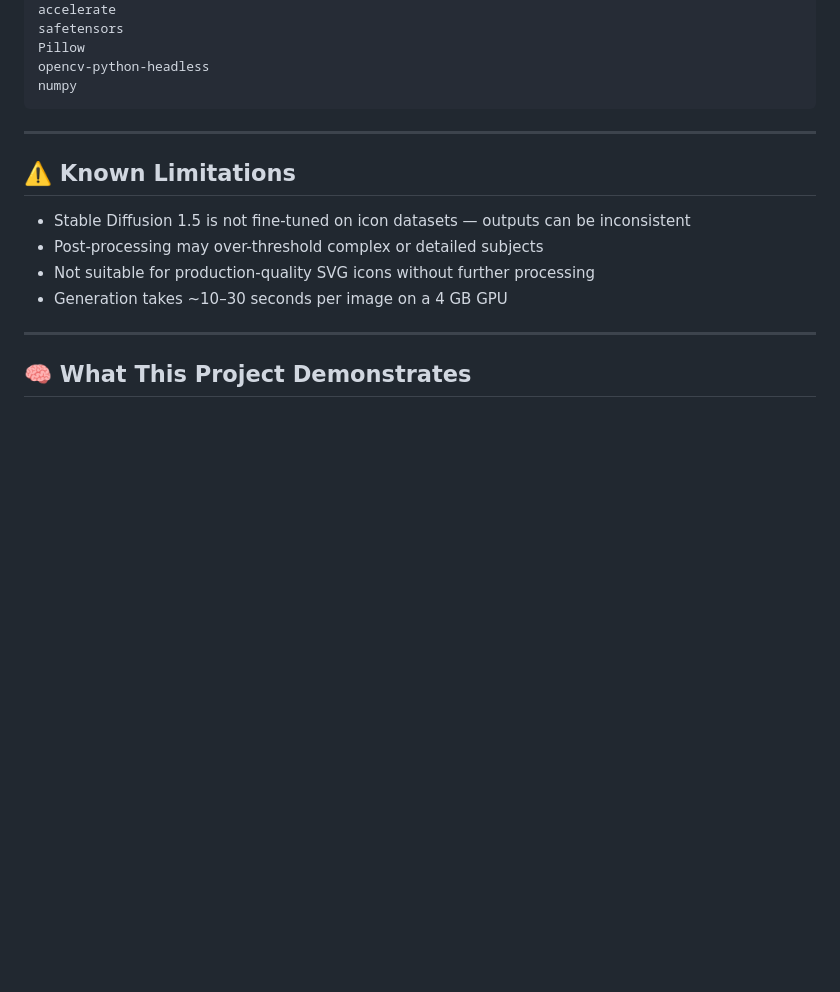
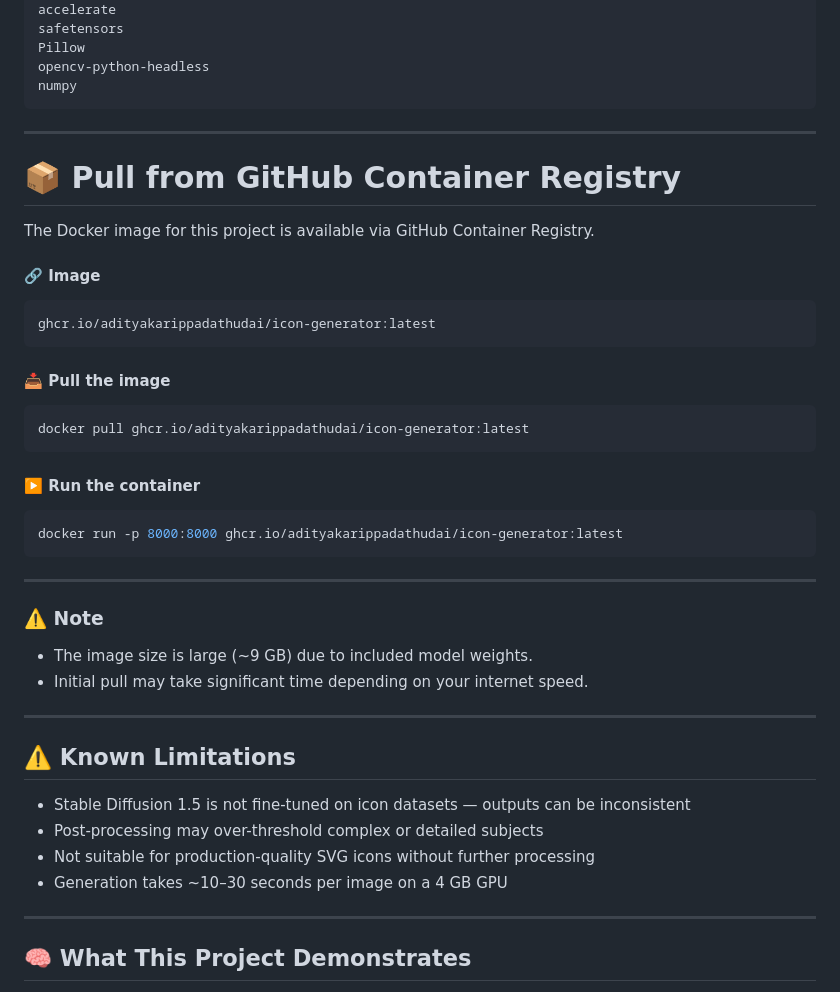
Before and after one commit to AdityaKarippadathUdai/Icon-Generator, a Markdown page: README.md, the part around the change. Drawn GitHub-style; blank space fills up the shorter version.

Commit message:
Added docker image in containers

````diff
--- a/README.md
+++ b/README.md
@@ -313,6 +313,36 @@ Pillow
 opencv-python-headless
 numpy
 ```
+---
+
+# 📦 Pull from GitHub Container Registry
+
+The Docker image for this project is available via GitHub Container Registry.
+
+#### 🔗 Image
+
+```
+ghcr.io/adityakarippadathudai/icon-generator:latest
+```
+
+#### 📥 Pull the image
+
+```bash
+docker pull ghcr.io/adityakarippadathudai/icon-generator:latest
+```
+
+#### ▶️ Run the container
+
+```bash
+docker run -p 8000:8000 ghcr.io/adityakarippadathudai/icon-generator:latest
+```
+
+---
+
+### ⚠️ Note
+
+* The image size is large (~9 GB) due to included model weights.
+* Initial pull may take significant time depending on your internet speed.
 
 ---
 
````
